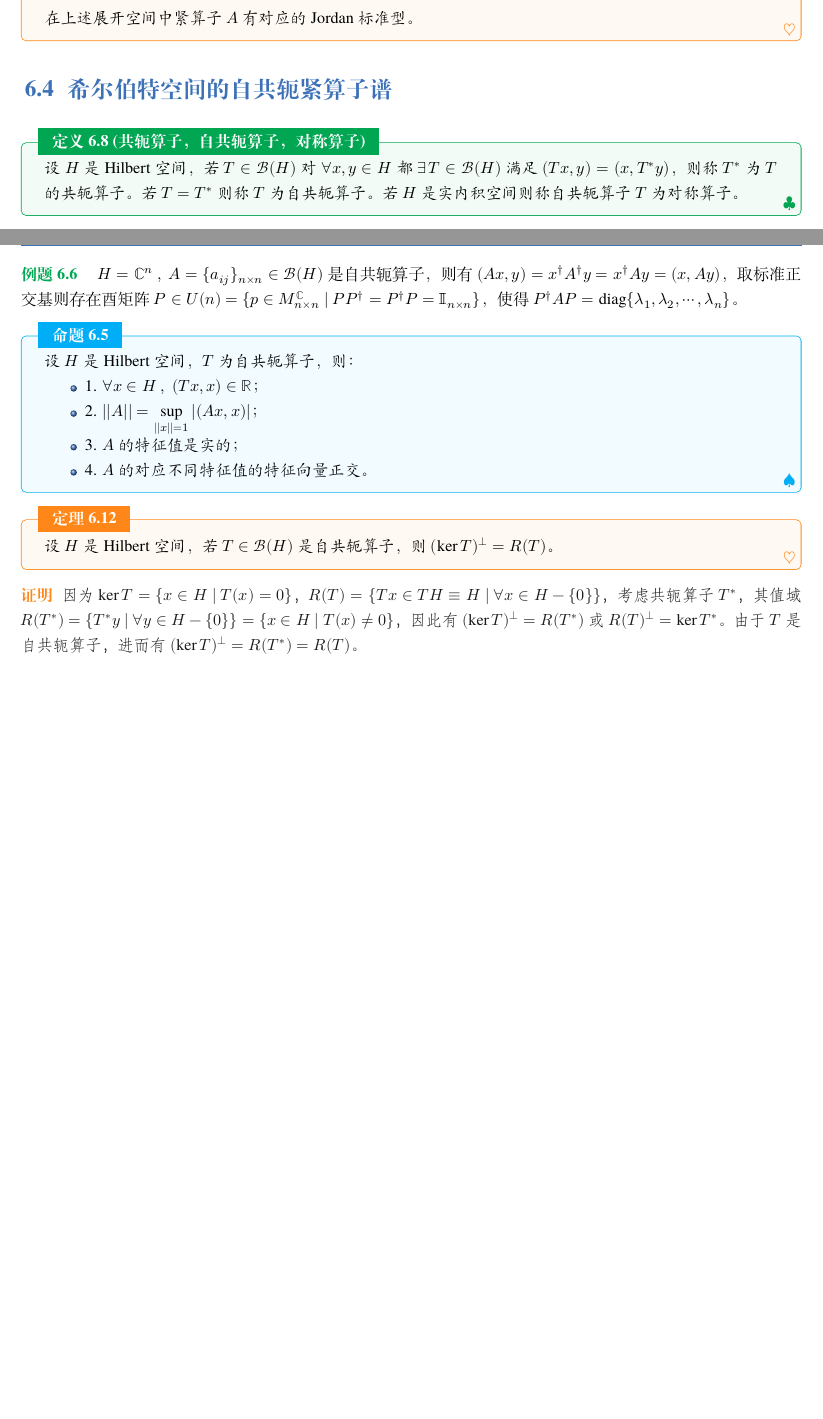
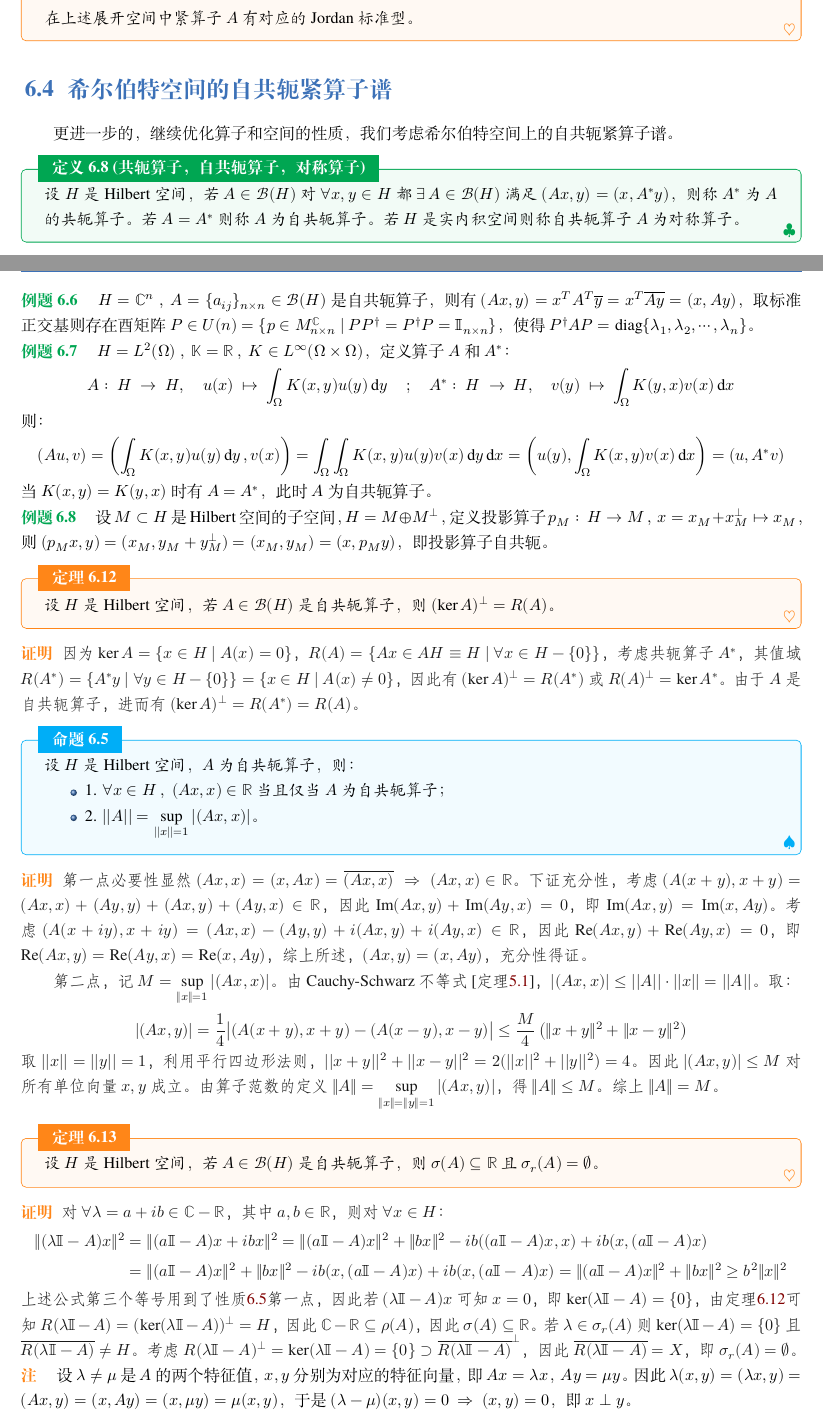
Before and after one commit to Astolfo-Official/Note-for-Functional-Analysis, a LaTeX book (Note for Functional Analysis.tex, which reads body/算子谱.tex): two parts of pages 79 and 80 of 88, joined at a grey line, cut so that both start at the same text, the shorter picture padded with empty space. Compiled offline with XeLaTeX; a missing font is replaced by an installed copy or a similar font.

Commit message:
update functional analysis notes

```diff
--- a/body/算子谱.tex
+++ b/body/算子谱.tex
@@ -399,6 +399,7 @@ $$\widetilde{T}: \ X=\ker T \oplus X_1 \to \text{span}\{y_i\}_{i=1}^n \oplus R(T
 \end{theorem}
 
 \section{希尔伯特空间的自共轭紧算子谱}\label{zgejszp}
+更进一步的，继续优化算子和空间的性质，我们考虑希尔伯特空间上的自共轭紧算子谱。
 \begin{definition}[共轭算子，自共轭算子，对称算子]
-设$H$是 Hilbert 空间，若$T\in\mathscr{B}(H)$对$\forall x,y \in H$都$\exists \, T\in\mathscr{B}(H)$满足$(Tx,y)=(x,T^*y)$，则称$T^*$为$T$的共轭算子。若$T=T^*$则称$T$为自共轭算子。若$H$是实内积空间则称自共轭算子$T$为对称算子。
+设$H$是 Hilbert 空间，若$A\in\mathscr{B}(H)$对$\forall x,y \in H$都$\exists \, A\in\mathscr{B}(H)$满足$(Ax,y)=(x,A^*y)$，则称$A^*$为$A$的共轭算子。若$A=A^*$则称$A$为自共轭算子。若$H$是实内积空间则称自共轭算子$A$为对称算子。
 \end{definition}
@@ -406,22 +407,52 @@ $$\widetilde{T}: \ X=\ker T \oplus X_1 \to \text{span}\{y_i\}_{i=1}^n \oplus R(T
 \begin{example}
-\quad $H=\mathbb{C}^n \ , \ A=\{a_{ij}\}_{n \times n}\in\mathscr{B}(H)$是自共轭算子，则有$(Ax,y)=x^{\dagger}A^{\dagger}y=x^{\dagger}Ay=(x,Ay)$，取标准正交基则存在酉矩阵$P \in U(n)=\{p \in M_{n \times n}^{\mathbb{C}} \ | \ PP^{\dagger}=P^{\dagger}P=\mathbbm{I}_{n \times n}\}$，使得$P^{\dagger}AP=\text{diag}\{\lambda_1,\lambda_2,\cdots,\lambda_n\}$。
+\quad $H=\mathbb{C}^n \ , \ A=\{a_{ij}\}_{n \times n}\in\mathscr{B}(H)$是自共轭算子，则有$(Ax,y)=x^{T}A^{T}\overline{y}=x^{T}\overline{Ay}=(x,Ay)$，取标准正交基则存在酉矩阵$P \in U(n)=\{p \in M_{n \times n}^{\mathbb{C}} \ | \ PP^{\dagger}=P^{\dagger}P=\mathbbm{I}_{n \times n}\}$，使得$P^{\dagger}AP=\text{diag}\{\lambda_1,\lambda_2,\cdots,\lambda_n\}$。
 \end{example}
 
+\begin{example}
+\quad $H=L^2(\Omega) \ , \ \mathbb{K}=\mathbb{R} \ , \ K \in L^{\infty}(\Omega \times \Omega)$，定义算子$A$和$A^*$：
+\[A: \ H \ \to \ H, \quad u(x) \ \mapsto \ \int_{\Omega}K(x,y)u(y)\dd{y} \quad ; \quad A^*: \ H \ \to \ H, \quad v(y) \ \mapsto \ \int_{\Omega}K(y,x)v(x)\dd{x}\]
+则：
+\[(Au,v)=\left(\int_{\Omega}K(x,y)u(y)\dd{y},v(x)\right)=\int_{\Omega}\int_{\Omega}K(x,y)u(y)v(x)\dd{y}\dd{x}=\left(u(y),\int_{\Omega}K(x,y)v(x)\dd{x}\right)=(u,A^*v)\]
+当$K(x,y)=K(y,x)$时有$A=A^*$，此时$A$为自共轭算子。
+\end{example}
 
+\begin{example}
+\quad 设$M \subset H$是 Hilbert 空间的子空间，$H=M \oplus M^{\perp}$，定义投影算子$p_M: \ H \to M \ , \ x=x_M+x_M^{\perp} \mapsto x_M$，则$(p_Mx,y)=(x_M,y_M+y_M^{\perp})=(x_M,y_M)=(x,p_My)$，即投影算子自共轭。
+\end{example}
 
-\begin{proposition}
-设$H$是 Hilbert 空间，$T$为自共轭算子，则：
+\begin{theorem}\label{theorem:zgeker}
+设$H$是 Hilbert 空间，若$A\in\mathscr{B}(H)$是自共轭算子，则$(\ker A)^{\perp}=R(A)$。
+\end{theorem}
+\begin{proof}
+因为$\ker A=\{x \in H \ | \ A(x)=0\}$，$R(A)=\{Ax \in AH \equiv H \ | \ \forall x \in H-\{0\}\}$，考虑共轭算子$A^*$，其值域$R(A^*)=\{A^*y \ | \ \forall y \in H-\{0\}\}=\{x \in H \ | \ A(x) \neq 0\}$，因此有$(\ker A)^{\perp} = R(A^*)$或$R(A)^{\perp}=\ker A^*$。由于$A$是自共轭算子，进而有$(\ker A)^{\perp}=R(A^*)=R(A)$。
+\end{proof}
+
+\begin{proposition}\label{proposition:zgesz}
+设$H$是 Hilbert 空间，$A$为自共轭算子，则：
 \begin{itemize}
-    \item 1. $\forall x \in H \ , \ (Tx,x)\in\mathbb{R}$；
-    \item 2. $||A||=\sup\limits_{||x||=1}|(Ax,x)|$；
-    \item 3. $A$的特征值是实的；
-    \item 4. $A$的对应不同特征值的特征向量正交。
+\item 1. $\forall x \in H \ , \ (Ax,x)\in\mathbb{R}$当且仅当$A$为自共轭算子；
+\item 2. $||A||=\sup\limits_{||x||=1}|(Ax,x)|$。
 \end{itemize}
 \end{proposition}
+\begin{proof}
+第一点必要性显然$(Ax,x) = (x,Ax) = \overline{(Ax,x)} \ \Rightarrow \ (Ax,x)\in\mathbb{R}$。下证充分性，考虑$(A(x+y),x+y)=(Ax,x)+(Ay,y)+(Ax,y)+(Ay,x) \in \mathbb{R}$，因此$\operatorname{Im}(Ax,y)+\operatorname{Im}(Ay,x)=0$，即$\operatorname{Im}(Ax,y)=\operatorname{Im}(x,Ay)$。考虑$(A(x+iy),x+iy)=(Ax,x)-(Ay,y)+i(Ax,y)+i(Ay,x) \in \mathbb{R}$，因此$\operatorname{Re}(Ax,y)+\operatorname{Re}(Ay,x)=0$，即$\operatorname{Re}(Ax,y)=\operatorname{Re}(Ay,x)=\operatorname{Re}(x,Ay)$，综上所述，$(Ax,y)=(x,Ay)$，充分性得证。
 
-\begin{theorem}\label{theorem:zgeker}
-设$H$是 Hilbert 空间，若$T\in\mathscr{B}(H)$是自共轭算子，则$(\ker T)^{\perp}=R(T)$。
+第二点，记$M = \sup\limits_{\|x\|=1}|(Ax,x)|$。由 Cauchy-Schwarz 不等式[定理\ref{theorem:Cauchy–Schwarz}]，$|(Ax,x)|\le ||A||\cdot||x||=||A||$。取：
+\[|(Ax,y)| = \frac{1}{4}\big| (A(x+y),x+y) - (A(x-y),x-y) \big| \le \frac{M}{4}\left(\|x+y\|^2+\|x-y\|^2\right)\]
+取$||x||=||y||=1$，利用平行四边形法则，$||x+y||^2+||x-y||^2=2(||x||^2+||y||^2)=4$。因此$|(Ax,y)|\le M$对所有单位向量$x,y$成立。由算子范数的定义$\|A\|=\sup\limits_{\|x\|=\|y\|=1}|(Ax,y)|$，得$\|A\|\le M$。综上$\|A\|=M$。
+\end{proof}
+
+\begin{theorem}
+设$H$是 Hilbert 空间，若$A\in\mathscr{B}(H)$是自共轭算子，则$\sigma(A) \subseteq \mathbb{R}$且$\sigma_r(A)=\varnothing$。
 \end{theorem}
 \begin{proof}
-因为$\ker T=\{x \in H \ | \ T(x)=0\}$，$R(T)=\{Tx \in TH \equiv H \ | \ \forall x \in H-\{0\}\}$，考虑共轭算子$T^*$，其值域$R(T^*)=\{T^*y \ | \ \forall y \in H-\{0\}\}=\{x \in H \ | \ T(x) \neq 0\}$，因此有$(\ker T)^{\perp} = R(T^*)$或$R(T)^{\perp}=\ker T^*$。由于$T$是自共轭算子，进而有$(\ker T)^{\perp}=R(T^*)=R(T)$。
+对$\forall \lambda=a+ib \in \mathbb{C}-\mathbb{R}$，其中$a,b \in \mathbb{R}$，则对$\forall x \in H$：
+\[\begin{aligned}
+\|(\lambda\mathbbm{I}-A)x\|^2&=\|(a\mathbbm{I}-A)x+ibx\|^2=\|(a\mathbbm{I}-A)x\|^2+\|bx\|^2-ib((a\mathbbm{I}-A)x,x)+ib(x,(a\mathbbm{I}-A)x)\\
+&=\|(a\mathbbm{I}-A)x\|^2+\|bx\|^2-ib(x,(a\mathbbm{I}-A)x)+ib(x,(a\mathbbm{I}-A)x)=\|(a\mathbbm{I}-A)x\|^2+\|bx\|^2 \geq b^2\|x\|^2\\
+\end{aligned}\]
+上述公式第三个等号用到了性质\ref{proposition:zgesz}第一点，因此若$(\lambda\mathbbm{I}-A)x$可知$x=0$，即$\ker(\lambda\mathbbm{I}-A)=\{0\}$，由定理\ref{theorem:zgeker}可知$R(\lambda\mathbbm{I}-A)=(\ker(\lambda\mathbbm{I}-A))^{\perp}=H$，因此$\mathbb{C}-\mathbb{R} \subseteq \rho(A)$，因此$\sigma(A) \subseteq \mathbb{R}$。若$\lambda \in \sigma_r(A)$则$\ker(\lambda\mathbbm{I}-A)=\{0\}$且$\overline{R(\lambda\mathbbm{I}-A)} \neq H$。考虑$R(\lambda\mathbbm{I}-A)^{\perp}=\ker(\lambda\mathbbm{I}-A)=\{0\} \supset \overline{R(\lambda\mathbbm{I}-A)}^{\perp}$，因此$\overline{R(\lambda\mathbbm{I}-A)}=X$，即$\sigma_r(A)=\varnothing$。
 \end{proof}
+\begin{remark}
+\quad 设$\lambda\neq\mu$是$A$的两个特征值，$x,y$分别为对应的特征向量，即$Ax=\lambda x$，$Ay=\mu y$。因此$\lambda(x,y) = (\lambda x,y) = (Ax,y) = (x,Ay) = (x,\mu y) = \mu(x,y)$，于是$(\lambda-\mu)(x,y)=0 \ \Rightarrow \ (x,y)=0$，即$x\perp y$。
+\end{remark}
```
Also changed, not shown: body/正式内容前的瞎扯.tex (+1 -1 lines), body/距离空间与拓扑空间.tex (+3 -3 lines), Note for Functional Analysis.pdf, body/算子谱.tex (2 more changed lines).
